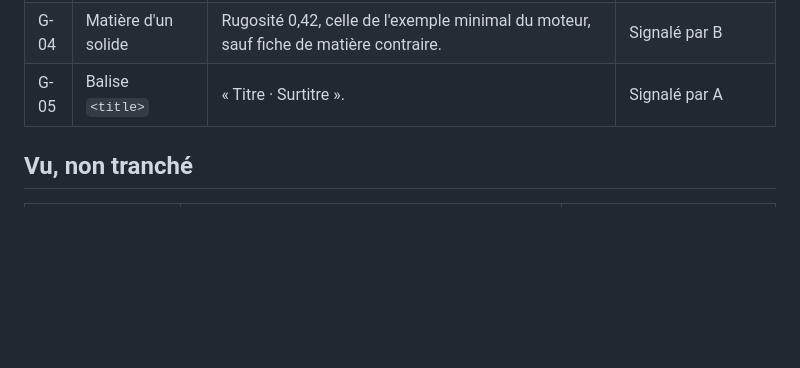
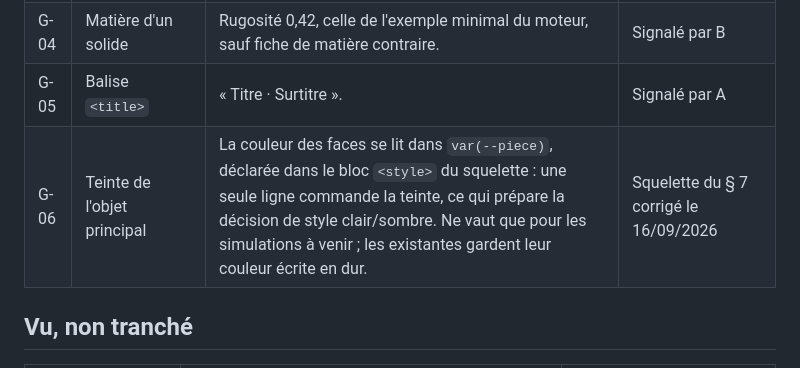
Before and after one commit to MoulaRaoul/atelier-simulations-minesec, a Markdown page: docs/registre.md, the part around the change. Rendered like a GitHub page; blank space fills up the shorter version.

```diff
--- a/docs/registre.md
+++ b/docs/registre.md
@@ -18,6 +18,7 @@
 | G-03 | Révélation d'une ligne de conclusion | Invisible au chargement, sa place gardée ; la classe `.revele` sur `.minesec-valeurs` la fait apparaître en fondu de 0,45 s, sans que le pupitre bouge. Une ligne cachée ne contient que la conclusion — jamais une consigne que l'élève doit lire avant d'agir. | Charte corrigée le 15/09/2026, commit `769457c` |
 | G-04 | Matière d'un solide | Rugosité 0,42, celle de l'exemple minimal du moteur, sauf fiche de matière contraire. | Signalé par B |
 | G-05 | Balise `<title>` | « Titre · Surtitre ». | Signalé par A |
+| G-06 | Teinte de l'objet principal | La couleur des faces se lit dans `var(--piece)`, déclarée dans le bloc `<style>` du squelette : une seule ligne commande la teinte, ce qui prépare la décision de style clair/sombre. Ne vaut que pour les simulations à venir ; les existantes gardent leur couleur écrite en dur. | Squelette du § 7 corrigé le 16/09/2026 |
 
 ## Vu, non tranché
 
```
Also changed, not shown: docs/contexte-ia.md (+2 -1 lines).
